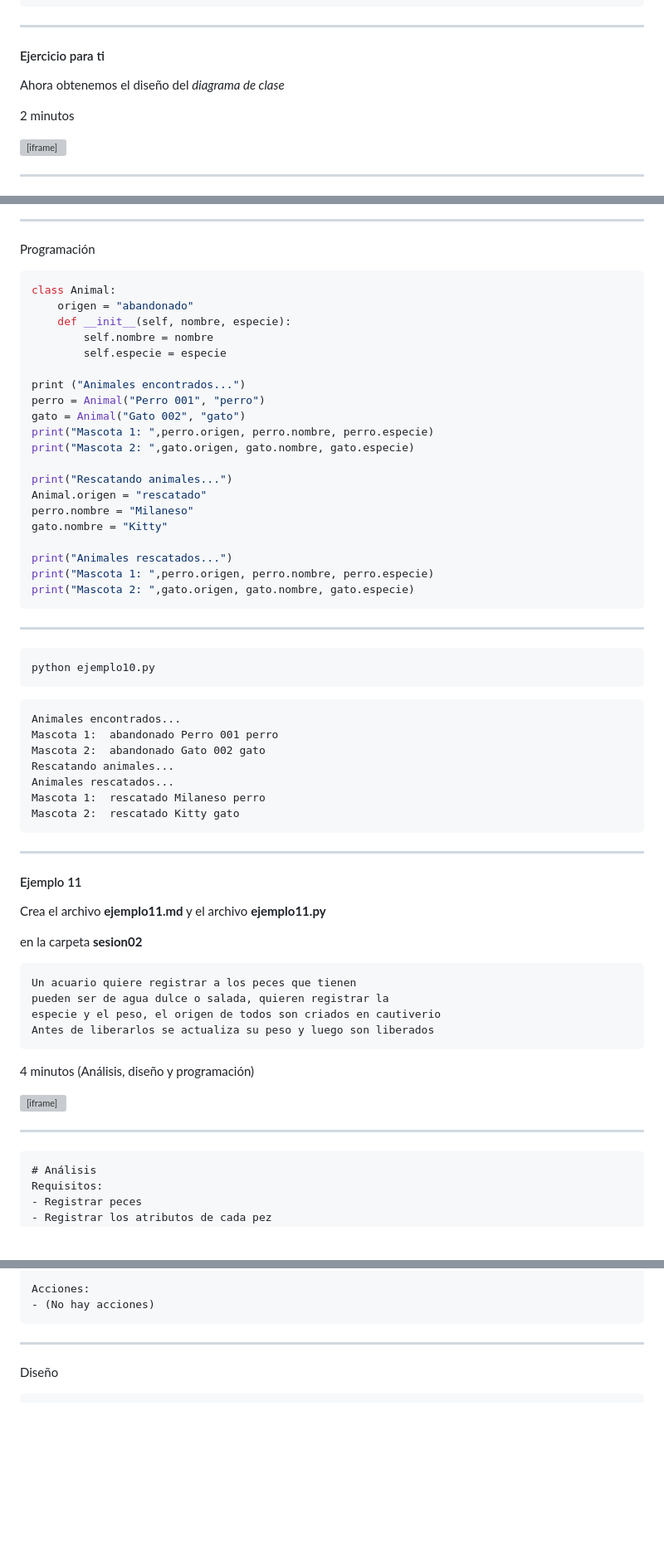
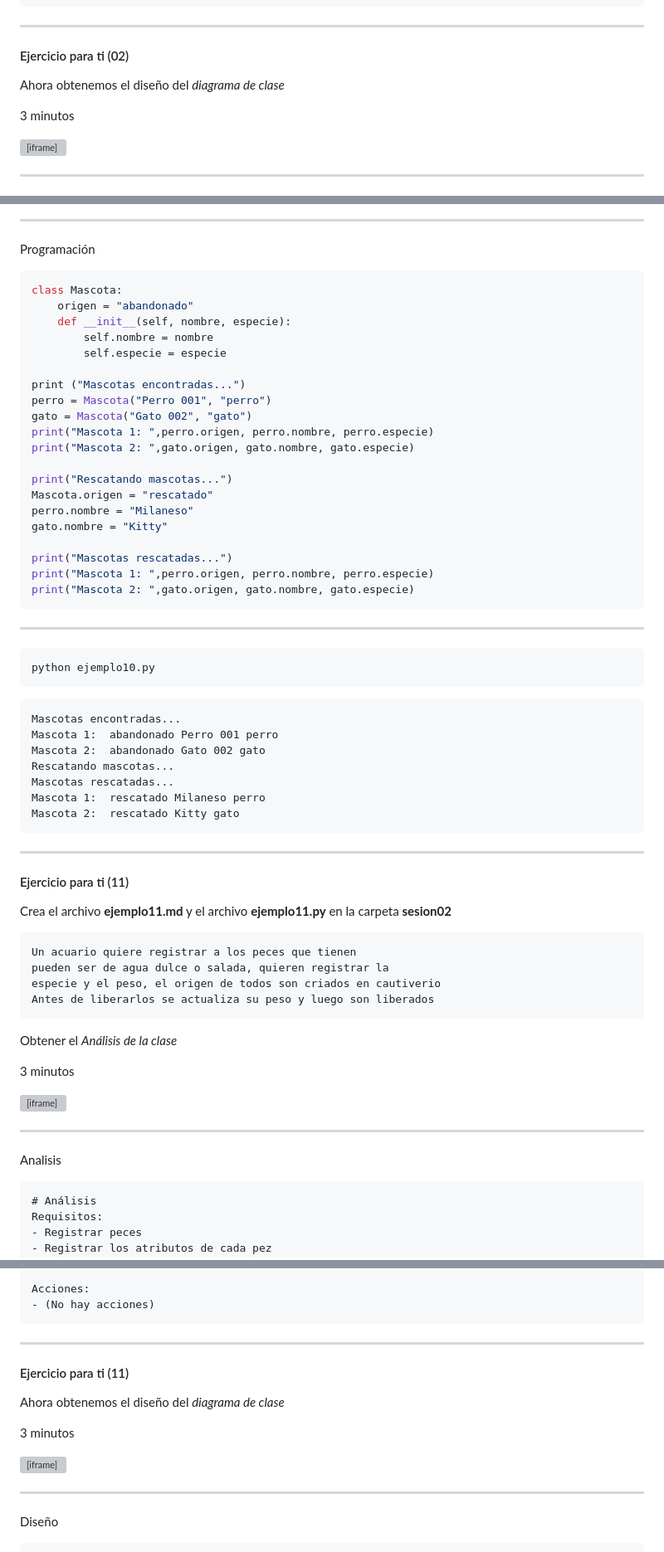
Before and after one commit to python-la-paz/python-study-group-oop, a Markdown page: content/sesion02/Readme.md, 3 parts joined by grey strips. Shown: that part at 83% size. Rendered like a GitHub page; blank space fills up the shorter version; grey boxes are pictures that could not be loaded.

`````diff
--- a/content/sesion02/Readme.md
+++ b/content/sesion02/Readme.md
@@ -257,11 +257,11 @@ Acciones:
 
 ---
 
-#### Ejercicio para ti
+#### Ejercicio para ti (02)
 
 Ahora obtenemos el diseño del *diagrama de clase*
 
-2 minutos
+3 minutos
 
 <iframe src="https://time-stuff.com/embed.html" frameborder="0" scrolling="no" width="391" height="140"></iframe>
 
@@ -1036,24 +1130,24 @@ classDiagram
 Programación
 
 ```python [1-5|7-11|13-17|18-20]
-class Animal:
+class Mascota:
     origen = "abandonado"
     def __init__(self, nombre, especie):
         self.nombre = nombre
         self.especie = especie
 
-print ("Animales encontrados...")
-perro = Animal("Perro 001", "perro")
-gato = Animal("Gato 002", "gato")
+print ("Mascotas encontradas...")
+perro = Mascota("Perro 001", "perro")
+gato = Mascota("Gato 002", "gato")
 print("Mascota 1: ",perro.origen, perro.nombre, perro.especie)
 print("Mascota 2: ",gato.origen, gato.nombre, gato.especie)
 
-print("Rescatando animales...")
-Animal.origen = "rescatado"
+print("Rescatando mascotas...")
+Mascota.origen = "rescatado"
 perro.nombre = "Milaneso"
 gato.nombre = "Kitty"
 
-print("Animales rescatados...")
+print("Mascotas rescatadas...")
 print("Mascota 1: ",perro.origen, perro.nombre, perro.especie)
 print("Mascota 2: ",gato.origen, gato.nombre, gato.especie)
 ```
@@ -1065,20 +1159,19 @@ python ejemplo10.py
 ```
 
 ```text
-Animales encontrados...
+Mascotas encontradas...
 Mascota 1:  abandonado Perro 001 perro
 Mascota 2:  abandonado Gato 002 gato
-Rescatando animales...
-Animales rescatados...
+Rescatando mascotas...
+Mascotas rescatadas...
 Mascota 1:  rescatado Milaneso perro
 Mascota 2:  rescatado Kitty gato
 ```
 
 ---
-#### Ejemplo 11
+#### Ejercicio para ti (11)
 
 Crea el archivo **ejemplo11.md** y el archivo **ejemplo11.py**
-
 en la carpeta **sesion02**
 
 ```text
@@ -1088,11 +1181,15 @@ especie y el peso, el origen de todos son criados en cautiverio
 Antes de liberarlos se actualiza su peso y luego son liberados
 ```
 
-4 minutos (Análisis, diseño y programación)
+Obtener el *Análisis de la clase*
+
+3 minutos
 
 <iframe src="https://time-stuff.com/embed.html" frameborder="0" scrolling="no" width="391" height="140"></iframe>
 
 ---
+
+Analisis
 
 ```markdown
 # Análisis
@@ -1115,6 +1212,17 @@ Acciones:
 ```
 
 ---
+
+#### Ejercicio para ti (11)
+
+Ahora obtenemos el diseño del *diagrama de clase*
+
+3 minutos
+
+<iframe src="https://time-stuff.com/embed.html" frameborder="0" scrolling="no" width="391" height="140"></iframe>
+
+---
+
 Diseño
 
 ````markdown
`````
Also changed, not shown: other parts of content/sesion02/Readme.md (+165 -64 lines).
